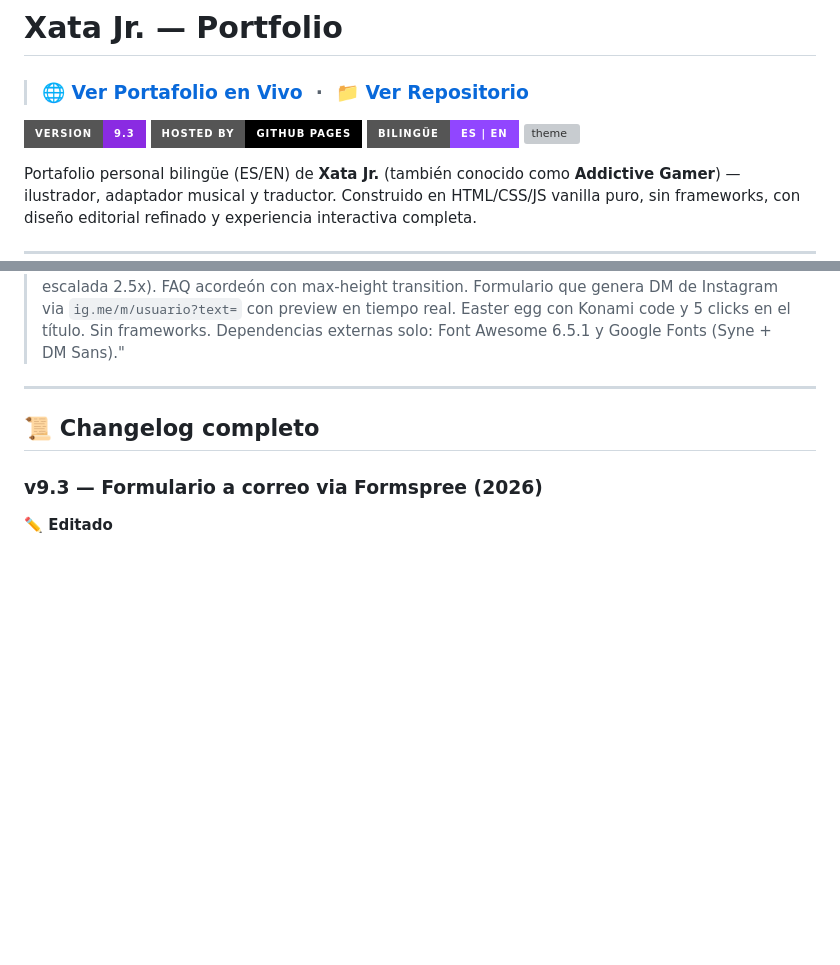
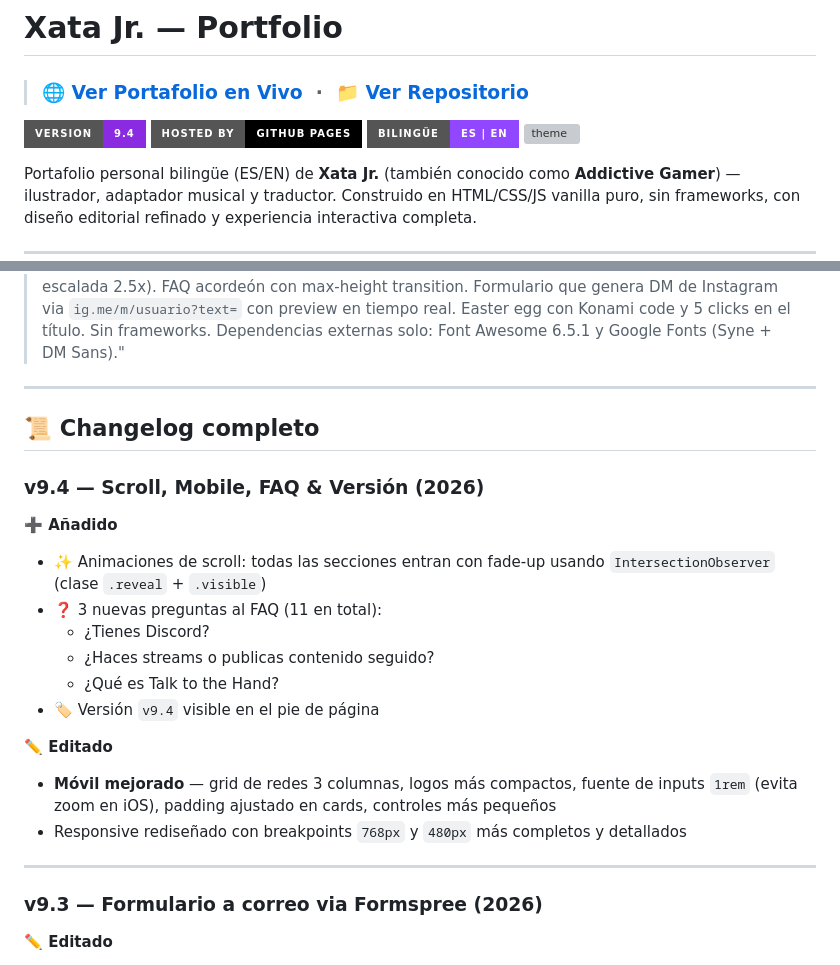
Before and after one commit to addictive-gamer/xata-jr-portfolio, a Markdown page: README.md, 2 parts joined by grey strips. Rendered like a GitHub page; badges without logos; blank space fills up the shorter version; grey boxes are pictures that could not be loaded.

Commit message:
README 21-03-2026
All the info you gonna need

```diff
--- a/README.md
+++ b/README.md
@@ -2,7 +2,7 @@
 
 > ### 🌐 [Ver Portafolio en Vivo](https://addictive-gamer.github.io/xata-jr-portfolio/) &nbsp;·&nbsp; 📁 [Ver Repositorio](https://github.com/addictive-gamer/xata-jr-portfolio)
 
-![version](https://img.shields.io/badge/version-9.3-blueviolet?style=for-the-badge)
+![version](https://img.shields.io/badge/version-9.4-blueviolet?style=for-the-badge)
 ![host](https://img.shields.io/badge/Hosted_by-GitHub_Pages-black?style=for-the-badge&logo=github)
 ![lang](https://img.shields.io/badge/Bilingüe-ES%20%7C%20EN-9146ff?style=for-the-badge)
 ![theme](https://img.shields.io/badge/Tema-Oscuro%20%2F%20Claro-c77dff?style=for-the-badge)
@@ -199,6 +199,22 @@ zi.style.top   = -(y * f - 90) + 'px';
 
 ## 📜 Changelog completo
 
+### v9.4 — Scroll, Mobile, FAQ & Versión (2026)
+
+**➕ Añadido**
+- ✨ Animaciones de scroll: todas las secciones entran con fade-up usando `IntersectionObserver` (clase `.reveal` + `.visible`)
+- ❓ 3 nuevas preguntas al FAQ (11 en total):
+  - ¿Tienes Discord?
+  - ¿Haces streams o publicas contenido seguido?
+  - ¿Qué es Talk to the Hand?
+- 🏷️ Versión `v9.4` visible en el pie de página
+
+**✏️ Editado**
+- **Móvil mejorado** — grid de redes 3 columnas, logos más compactos, fuente de inputs `1rem` (evita zoom en iOS), padding ajustado en cards, controles más pequeños
+- Responsive rediseñado con breakpoints `768px` y `480px` más completos y detallados
+
+---
+
 ### v9.3 — Formulario a correo via Formspree (2026)
 
 **✏️ Editado**
```
